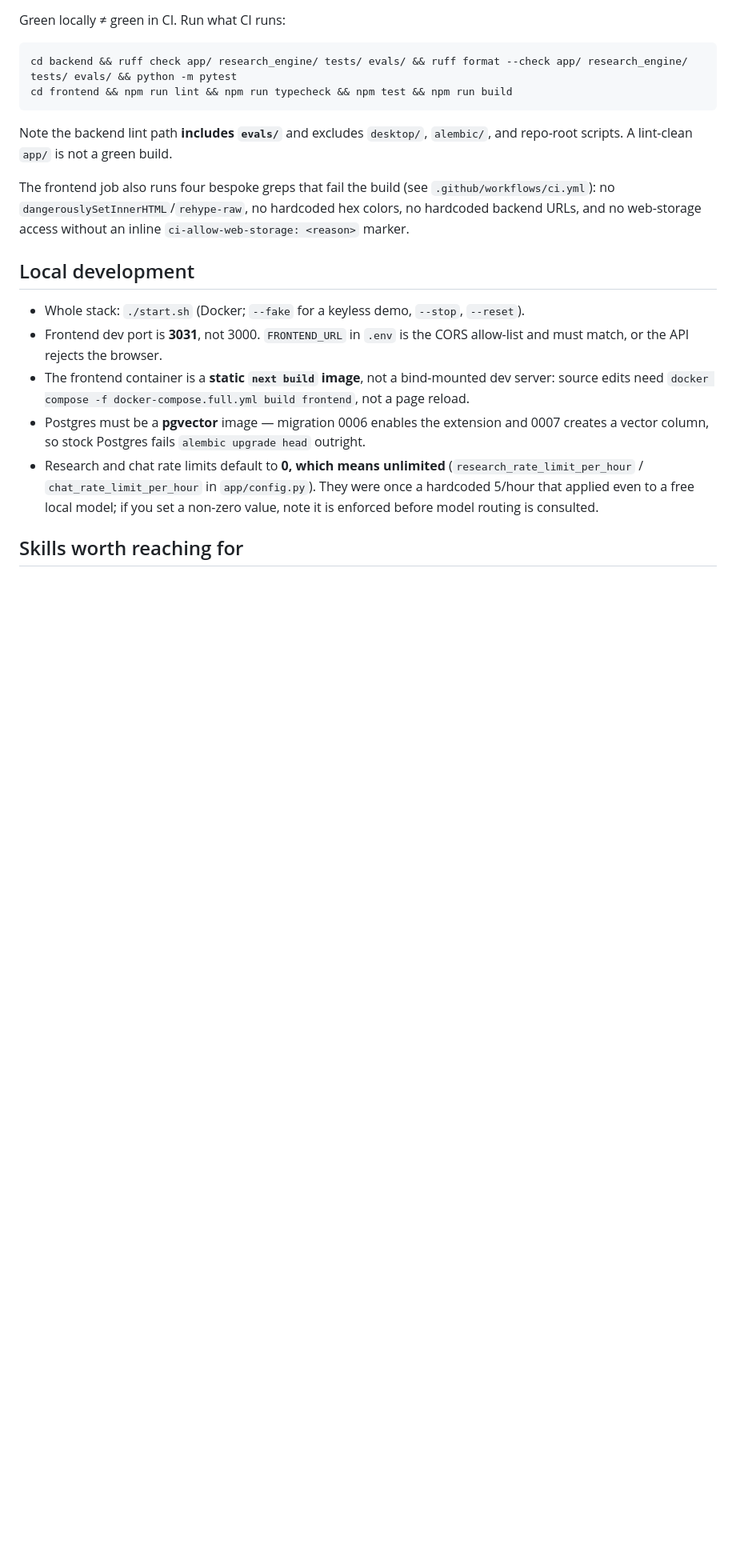
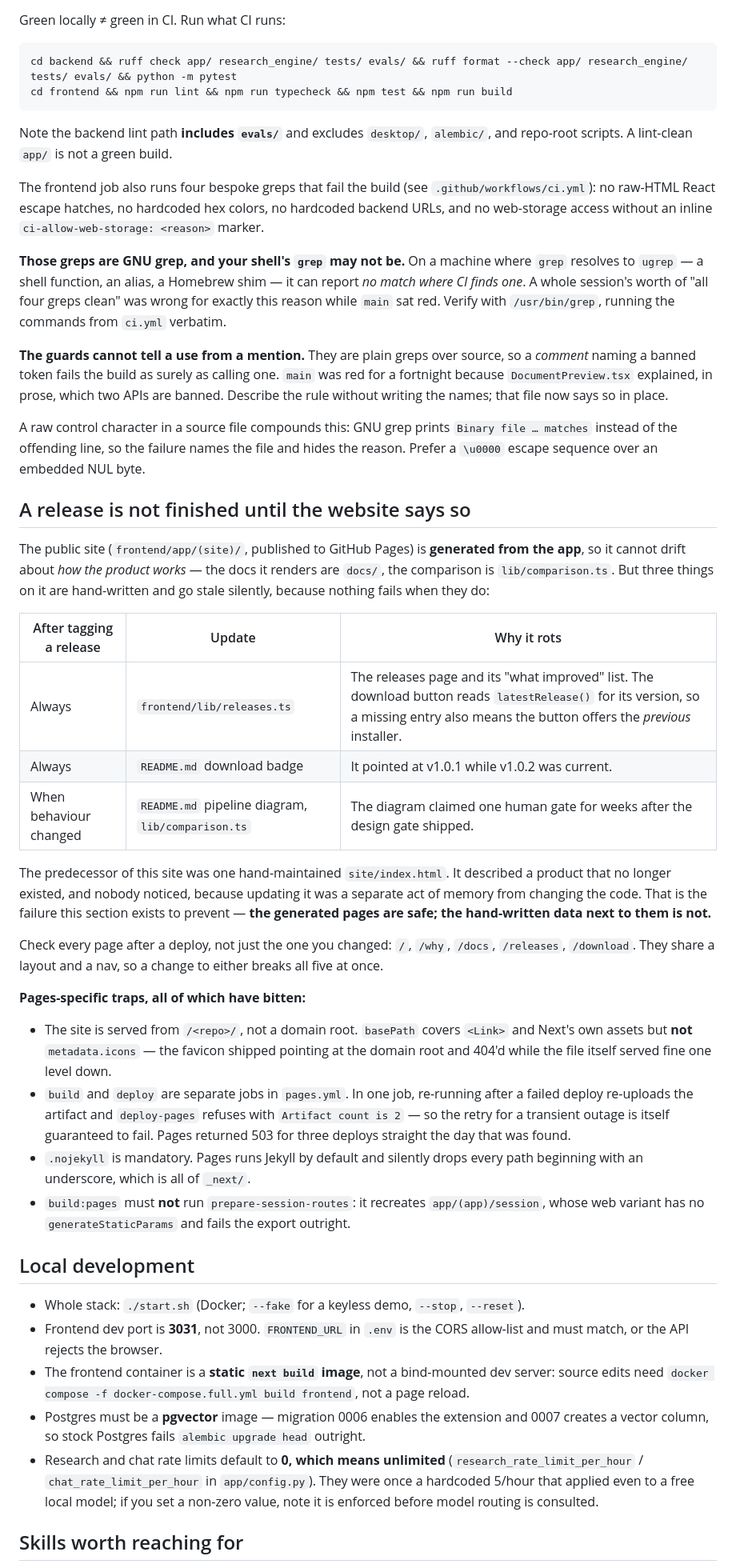
Before and after one commit to adityamhaske/Multi-Agent-Research-Assistant, a Markdown page: AGENTS.md, the part around one of its changes. Shown at 80% size. GitHub-like rendering; blank space fills up the shorter version.

Commit message:
docs(agents): a release is not finished until the website says so
Adds the rules for the traps that bit while shipping the public site, per this
file's own standard — a rule earns its place only after something has actually
gone wrong.

New section, "A release is not finished until the website says so". The generated
pages cannot drift about how the product works, because they are built from the
app. The hand-written data sitting next to them can and does: lib/releases.ts
(which also drives the download button's version, so a missing entry silently
offers the previous installer), the README download badge (it pointed at v1.0.1
while v1.0.2 was current), and the README pipeline diagram (it claimed one human
gate for weeks after the design gate shipped). Also records that the five pages
share a layout and nav, so all five need checking after any deploy — not only the
page that changed.

Four Pages-specific traps, each hit this week: basePath does not reach
metadata.icons, so the favicon linked one directory above where it is served;
build and deploy must be separate jobs or a retry after an outage fails with
"Artifact count is 2"; .nojekyll is mandatory because Jekyll eats _next/; and
build:pages must not run prepare-session-routes.

Under "What CI actually enforces", two things that made a red main hard to see.
The four guards are GNU grep, and a shell where `grep` resolves to ugrep can
report no match where CI finds one — an entire session of "all four greps clean"
was wrong that way while main was red. And the guards cannot tell a use from a
mention: main was red for a fortnight because a comment explained which APIs are
banned. This file's wording changed for the same reason.

Under "two hosts, one contract", noted the frontend now has three build targets,
that a build-time flag is only exercised by the target that builds it, and that
CI runs two of the three — so anything touching app/(site)/ or app/layout.tsx
needs all three built locally.

Wrote a literal NUL into this file while documenting the rule against embedded
NULs, which turned AGENTS.md into a binary as far as grep is concerned. Removed.

Co-Authored-By: Claude Opus 5 <noreply@anthropic.com>

```diff
--- a/AGENTS.md
+++ b/AGENTS.md
@@ -207,9 +216,61 @@ Note the backend lint path **includes `evals/`** and excludes `desktop/`, `alemb
 repo-root scripts. A lint-clean `app/` is not a green build.
 
 The frontend job also runs four bespoke greps that fail the build (see
-`.github/workflows/ci.yml`): no `dangerouslySetInnerHTML`/`rehype-raw`, no hardcoded hex
-colors, no hardcoded backend URLs, and no web-storage access without an inline
+`.github/workflows/ci.yml`): no raw-HTML React escape hatches, no hardcoded hex colors,
+no hardcoded backend URLs, and no web-storage access without an inline
 `ci-allow-web-storage: <reason>` marker.
+
+**Those greps are GNU grep, and your shell's `grep` may not be.** On a machine where
+`grep` resolves to `ugrep` — a shell function, an alias, a Homebrew shim — it can report
+*no match where CI finds one*. A whole session's worth of "all four greps clean" was
+wrong for exactly this reason while `main` sat red. Verify with `/usr/bin/grep`, running
+the commands from `ci.yml` verbatim.
+
+**The guards cannot tell a use from a mention.** They are plain greps over source, so a
+*comment* naming a banned token fails the build as surely as calling one. `main` was red
+for a fortnight because `DocumentPreview.tsx` explained, in prose, which two APIs are
+banned. Describe the rule without writing the names; that file now says so in place.
+
+A raw control character in a source file compounds this: GNU grep prints
+`Binary file … matches` instead of the offending line, so the failure names the file and
+hides the reason. Prefer a `\u0000` escape sequence over an embedded NUL byte.
+
+## A release is not finished until the website says so
+
+The public site (`frontend/app/(site)/`, published to GitHub Pages) is **generated from
+the app**, so it cannot drift about *how the product works* — the docs it renders are
+`docs/`, the comparison is `lib/comparison.ts`. But three things on it are hand-written
+and go stale silently, because nothing fails when they do:
+
+| After tagging a release | Update | Why it rots |
+|---|---|---|
+| Always | `frontend/lib/releases.ts` | The releases page and its "what improved" list. The download button reads `latestRelease()` for its version, so a missing entry also means the button offers the *previous* installer. |
+| Always | `README.md` download badge | It pointed at v1.0.1 while v1.0.2 was current. |
+| When behaviour changed | `README.md` pipeline diagram, `lib/comparison.ts` | The diagram claimed one human gate for weeks after the design gate shipped. |
+
+The predecessor of this site was one hand-maintained `site/index.html`. It described a
+product that no longer existed, and nobody noticed, because updating it was a separate
+act of memory from changing the code. That is the failure this section exists to prevent
+— **the generated pages are safe; the hand-written data next to them is not.**
+
+Check every page after a deploy, not just the one you changed: `/`, `/why`, `/docs`,
+`/releases`, `/download`. They share a layout and a nav, so a change to either breaks all
+five at once.
+
+**Pages-specific traps, all of which have bitten:**
+
+- The site is served from `/<repo>/`, not a domain root. `basePath` covers `<Link>` and
+  Next's own assets but **not** `metadata.icons` — the favicon shipped pointing at the
+  domain root and 404'd while the file itself served fine one level down.
+- `build` and `deploy` are separate jobs in `pages.yml`. In one job, re-running after a
+  failed deploy re-uploads the artifact and `deploy-pages` refuses with
+  `Artifact count is 2` — so the retry for a transient outage is itself guaranteed to
+  fail. Pages returned 503 for three deploys straight the day that was found.
+- `.nojekyll` is mandatory. Pages runs Jekyll by default and silently drops every path
+  beginning with an underscore, which is all of `_next/`.
+- `build:pages` must **not** run `prepare-session-routes`: it recreates
+  `app/(app)/session`, whose web variant has no `generateStaticParams` and fails the
+  export outright.
 
 ## Local development
 
```
Also changed, not shown: other parts of AGENTS.md (+9 -0 lines).
